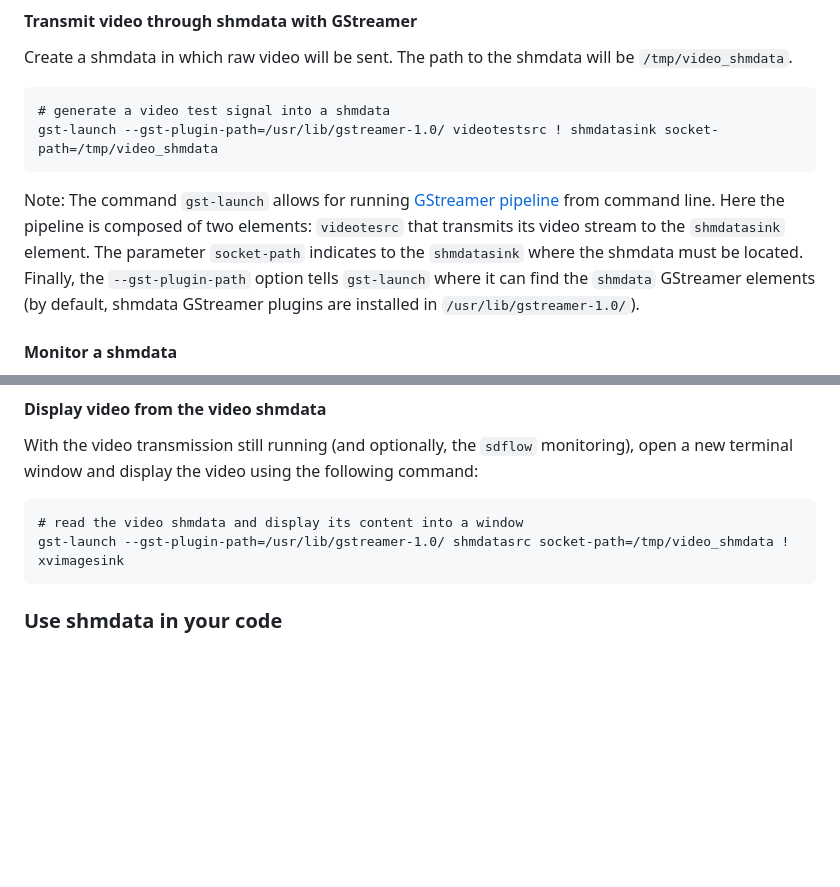
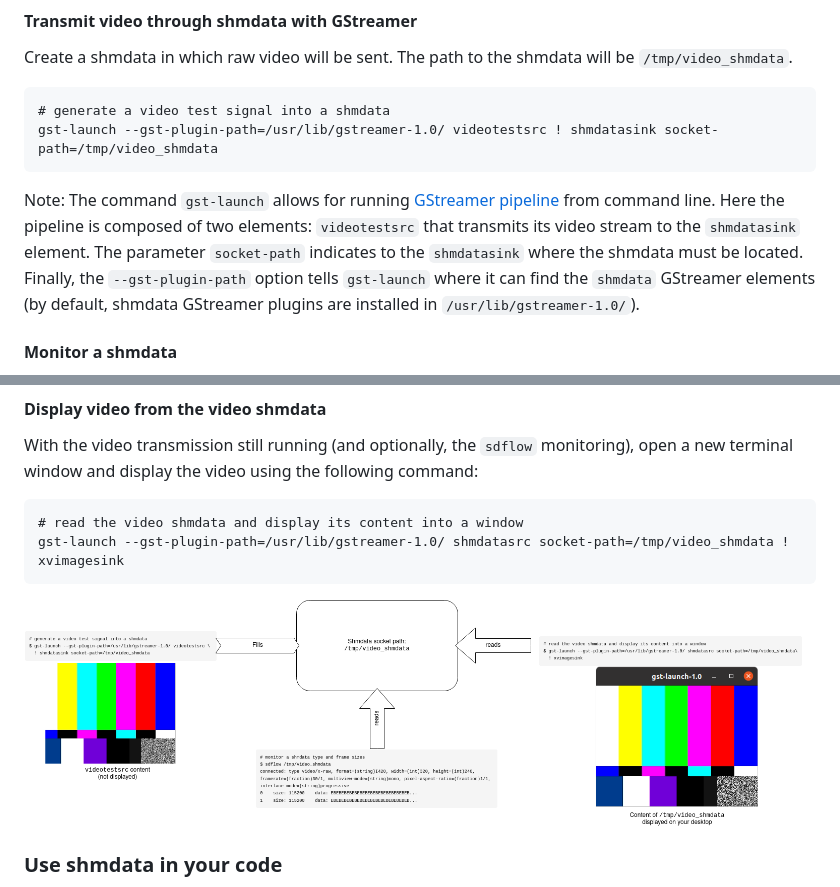
Before and after one commit to nicobou/shmdata, a Markdown page: README.md, 2 parts joined by grey strips. Rendered like a GitHub page; pictures changed too: doc/shmdata-principle-Diagram.png (added); blank space fills up the shorter version.

Commit message:
Add shmdata principle diagram

````diff
--- a/README.md
+++ b/README.md
@@ -45,7 +45,7 @@ Create a shmdata in which raw video will be sent. The path to the shmdata will b
 # generate a video test signal into a shmdata
 gst-launch --gst-plugin-path=/usr/lib/gstreamer-1.0/ videotestsrc ! shmdatasink socket-path=/tmp/video_shmdata
 ```
-Note: The command `gst-launch` allows for running [GStreamer pipeline](https://gstreamer.freedesktop.org/documentation/tools/gst-launch.html) from command line. Here the pipeline is composed of two elements: `videotesrc` that transmits its video stream to the `shmdatasink` element. The parameter `socket-path` indicates to the `shmdatasink` where the shmdata must be located. Finally, the `--gst-plugin-path` option tells `gst-launch` where it can find the `shmdata` GStreamer elements (by default, shmdata GStreamer plugins are installed in `/usr/lib/gstreamer-1.0/`).
+Note: The command `gst-launch` allows for running [GStreamer pipeline](https://gstreamer.freedesktop.org/documentation/tools/gst-launch.html) from command line. Here the pipeline is composed of two elements: `videotestsrc` that transmits its video stream to the `shmdatasink` element. The parameter `socket-path` indicates to the `shmdatasink` where the shmdata must be located. Finally, the `--gst-plugin-path` option tells `gst-launch` where it can find the `shmdata` GStreamer elements (by default, shmdata GStreamer plugins are installed in `/usr/lib/gstreamer-1.0/`).
 
 #### Monitor a shmdata
 The `sdflow` utility is installed along with the shmdata library. It prints the shmdata metadata once connected with the shmdata writer, and then a line of information for each buffer pushed by the shmdata writer. Keep the video shmdata running, and then from a new terminal type:
@@ -67,6 +67,7 @@ With the video transmission still running (and optionally, the `sdflow` monitori
 # read the video shmdata and display its content into a window
 gst-launch --gst-plugin-path=/usr/lib/gstreamer-1.0/ shmdatasrc socket-path=/tmp/video_shmdata ! xvimagesink
 ```
+![Shmdata principle diagram](doc/shmdata-principle-Diagram.png)
 
 ### Use shmdata in your code
 
````
Also changed, not shown: 1 other file.
